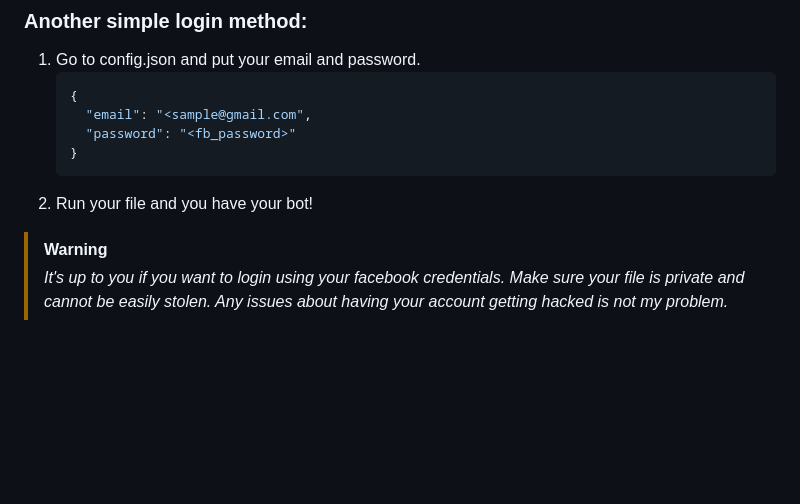
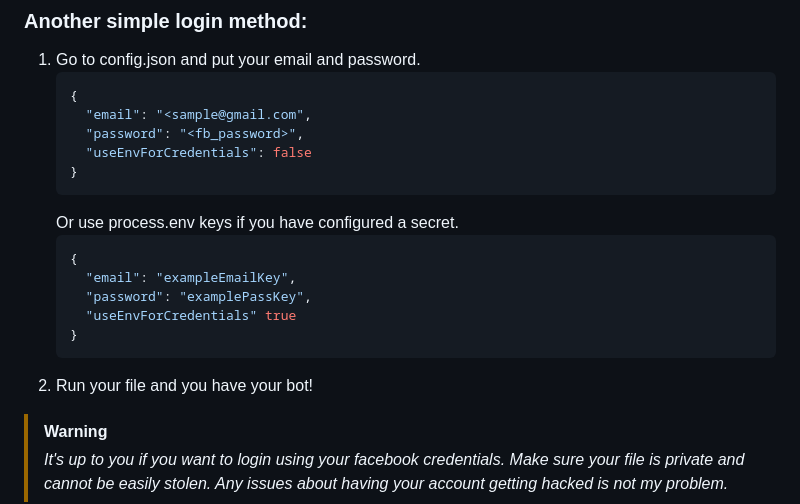
Before and after one commit to YANDEVA/BotPack, a Markdown page: README.md, the part around the change. Rendered like a GitHub page; blank space fills up the shorter version.

````diff
--- a/README.md
+++ b/README.md
@@ -137,10 +137,19 @@ Go to your `config.json` and set it in the language property:
    ```json
    {
      "email": "<sample@gmail.com",
-     "password": "<fb_password>"
+     "password": "<fb_password>",
+     "useEnvForCredentials": false
    }
    ```
-2. Run your file and you have your bot!
+   Or use process.env keys if you have configured a secret.
+   ```json
+   {
+     "email": "exampleEmailKey",
+     "password": "examplePassKey",
+     "useEnvForCredentials" true
+   }
+   ```
+3. Run your file and you have your bot!
 
 > [!WARNING]
 > *It's up to you if you want to login using your facebook credentials. Make sure your file is private and cannot be easily stolen. Any issues about having your account getting hacked is not my problem.*
````
